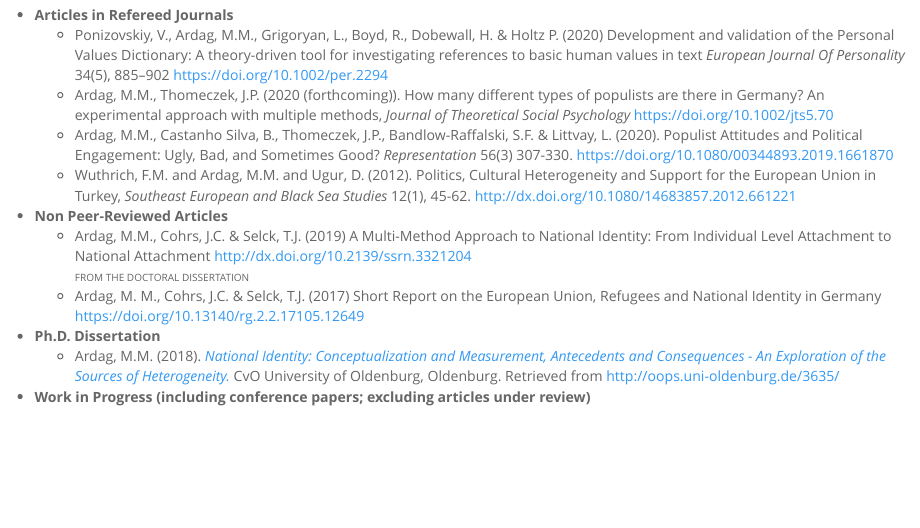
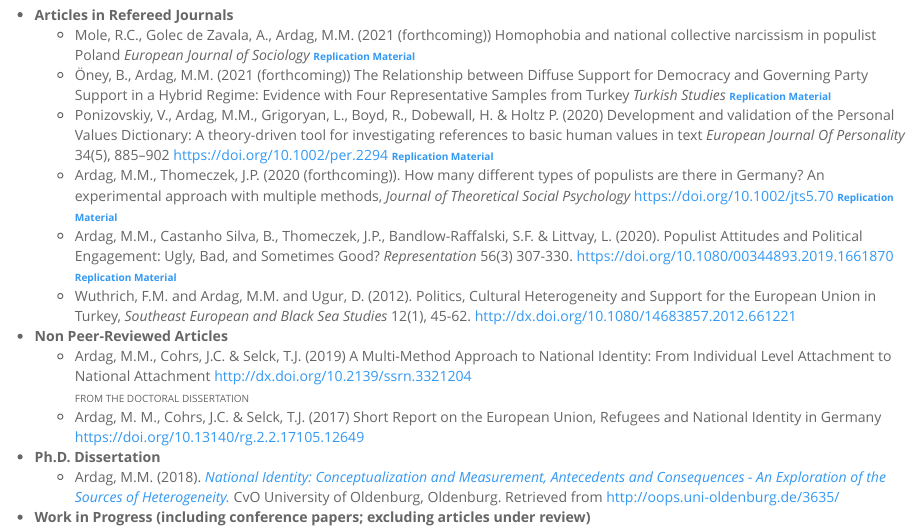
Before and after one commit to mmuratardag/academic_website, an R Markdown document (publications.Rmd): the page in a window 1100 px wide, from 220 px down. The pictures show the output file publications.html that the author committed with the source, opened offline; library style sheets and scripts come from the installed R packages.

Commit message:
updates for two pages

```diff
--- a/publications.Rmd
+++ b/publications.Rmd
@@ -12,9 +12,11 @@ pagetitle: "MMA, Ph.D., Publications"
 <br>
 
 * __Articles in Refereed Journals__
-    * Ponizovskiy, V., Ardag, M.M., Grigoryan, L., Boyd, R., Dobewall, H. & Holtz P. (2020) Development and validation of the Personal Values Dictionary: A theory-driven tool for investigating references to basic human values in text *European Journal Of Personality* 34(5), 885–902 [https://doi.org/10.1002/per.2294](https://doi.org/10.1002/per.2294){target="_blank"}
-    * Ardag, M.M., Thomeczek, J.P. (2020 (forthcoming)). How many different types of populists are there in Germany? An experimental approach with multiple methods, *Journal of Theoretical Social Psychology* [https://doi.org/10.1002/jts5.70](https://doi.org/10.1002/jts5.70){target="_blank"}
-    * Ardag, M.M., Castanho Silva, B., Thomeczek, J.P., Bandlow-Raffalski, S.F. & Littvay, L. (2020). Populist Attitudes and Political Engagement: Ugly, Bad, and Sometimes Good? *Representation* 56(3) 307-330. [https://doi.org/10.1080/00344893.2019.1661870](https://doi.org/10.1080/00344893.2019.1661870){target="_blank"}
+    * Mole, R.C., Golec de Zavala, A., Ardag, M.M. (2021 (forthcoming)) Homophobia and national collective narcissism in populist Poland *European Journal of Sociology* [<font size="1">**Replication Material**</font>](https://osf.io/p5xjy/){target="_blank"}
+    * Öney, B., Ardag, M.M. (2021 (forthcoming)) The Relationship between Diffuse Support for Democracy and Governing Party Support in a Hybrid Regime: Evidence with Four Representative Samples from Turkey *Turkish Studies* [<font size="1">**Replication Material**</font>](https://osf.io/fg35n/){target="_blank"}
+    * Ponizovskiy, V., Ardag, M.M., Grigoryan, L., Boyd, R., Dobewall, H. & Holtz P. (2020) Development and validation of the Personal Values Dictionary: A theory-driven tool for investigating references to basic human values in text *European Journal Of Personality* 34(5), 885–902 [https://doi.org/10.1002/per.2294](https://doi.org/10.1002/per.2294){target="_blank"} [<font size="1">**Replication Material**</font>](https://osf.io/vt8nf/){target="_blank"}
+    * Ardag, M.M., Thomeczek, J.P. (2020 (forthcoming)). How many different types of populists are there in Germany? An experimental approach with multiple methods, *Journal of Theoretical Social Psychology* [https://doi.org/10.1002/jts5.70](https://doi.org/10.1002/jts5.70){target="_blank"} [<font size="1">**Replication Material**</font>](https://osf.io/v95ut/){target="_blank"}
+    * Ardag, M.M., Castanho Silva, B., Thomeczek, J.P., Bandlow-Raffalski, S.F. & Littvay, L. (2020). Populist Attitudes and Political Engagement: Ugly, Bad, and Sometimes Good? *Representation* 56(3) 307-330. [https://doi.org/10.1080/00344893.2019.1661870](https://doi.org/10.1080/00344893.2019.1661870){target="_blank"} [<font size="1">**Replication Material**</font>](https://osf.io/g8d53/){target="_blank"}
     * Wuthrich, F.M. and Ardag, M.M. and Ugur, D. (2012). Politics, Cultural Heterogeneity and Support for the European Union in Turkey, *Southeast European and Black Sea Studies* 12(1), 45-62. [http://dx.doi.org/10.1080/14683857.2012.661221](http://dx.doi.org/10.1080/14683857.2012.661221){target="_blank"}
 
 
```
Also changed, not shown: index.Rmd (+2 -0 lines), index.html, publications.html.
